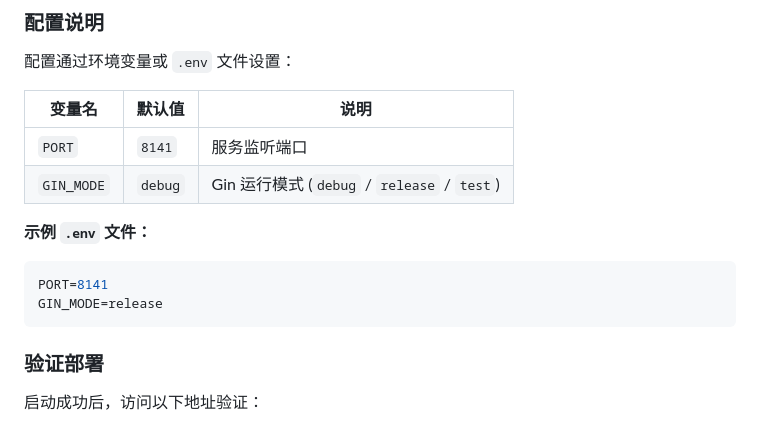
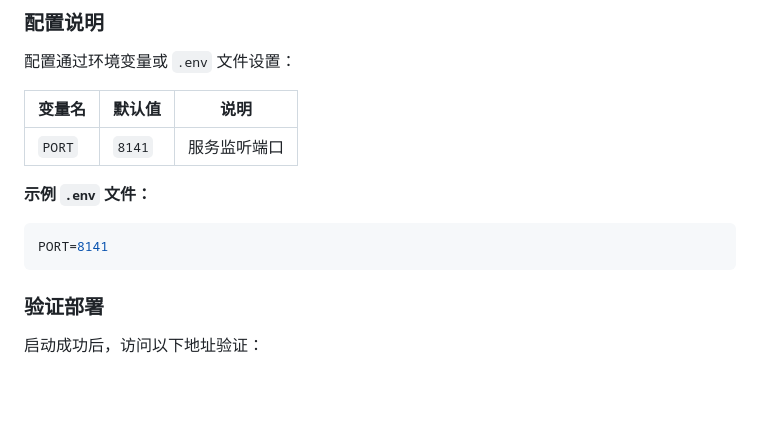
Before and after one commit to W1ndys/easy-qfnu-api-go, a Markdown page: README.md, the part around the change. Drawn GitHub-style; blank space fills up the shorter version.

Commit message:
fix(docs): 移除示例.env文件中的GIN_MODE配置

````diff
--- a/README.md
+++ b/README.md
@@ -39,13 +39,11 @@ go build -o easy-qfnu-api-go
 | 变量名 | 默认值 | 说明 |
 |--------|--------|------|
 | `PORT` | `8141` | 服务监听端口 |
-| `GIN_MODE` | `debug` | Gin 运行模式 (`debug` / `release` / `test`) |
 
 **示例 `.env` 文件：**
 
 ```env
 PORT=8141
-GIN_MODE=release
 ```
 
 ### 验证部署
````
